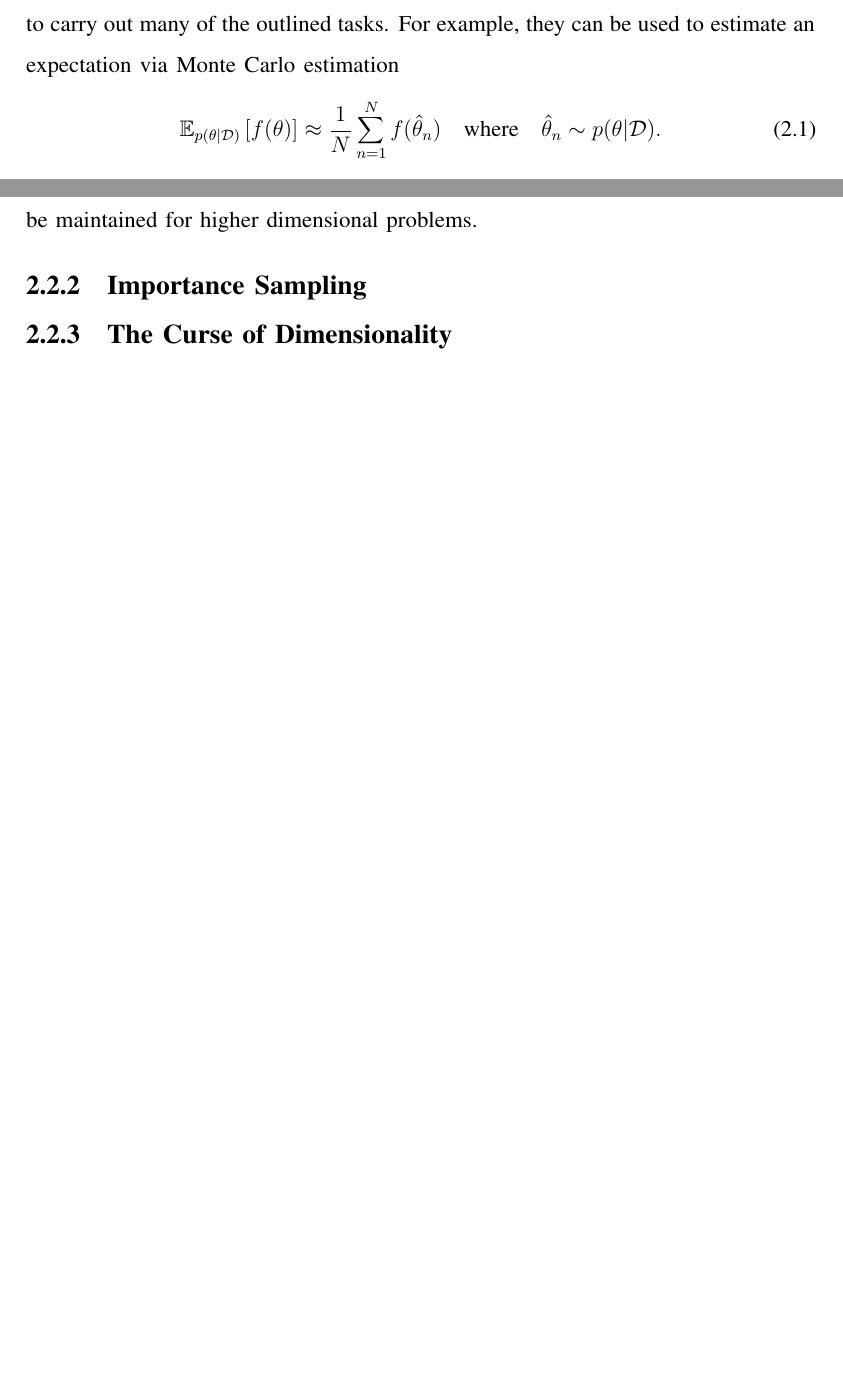
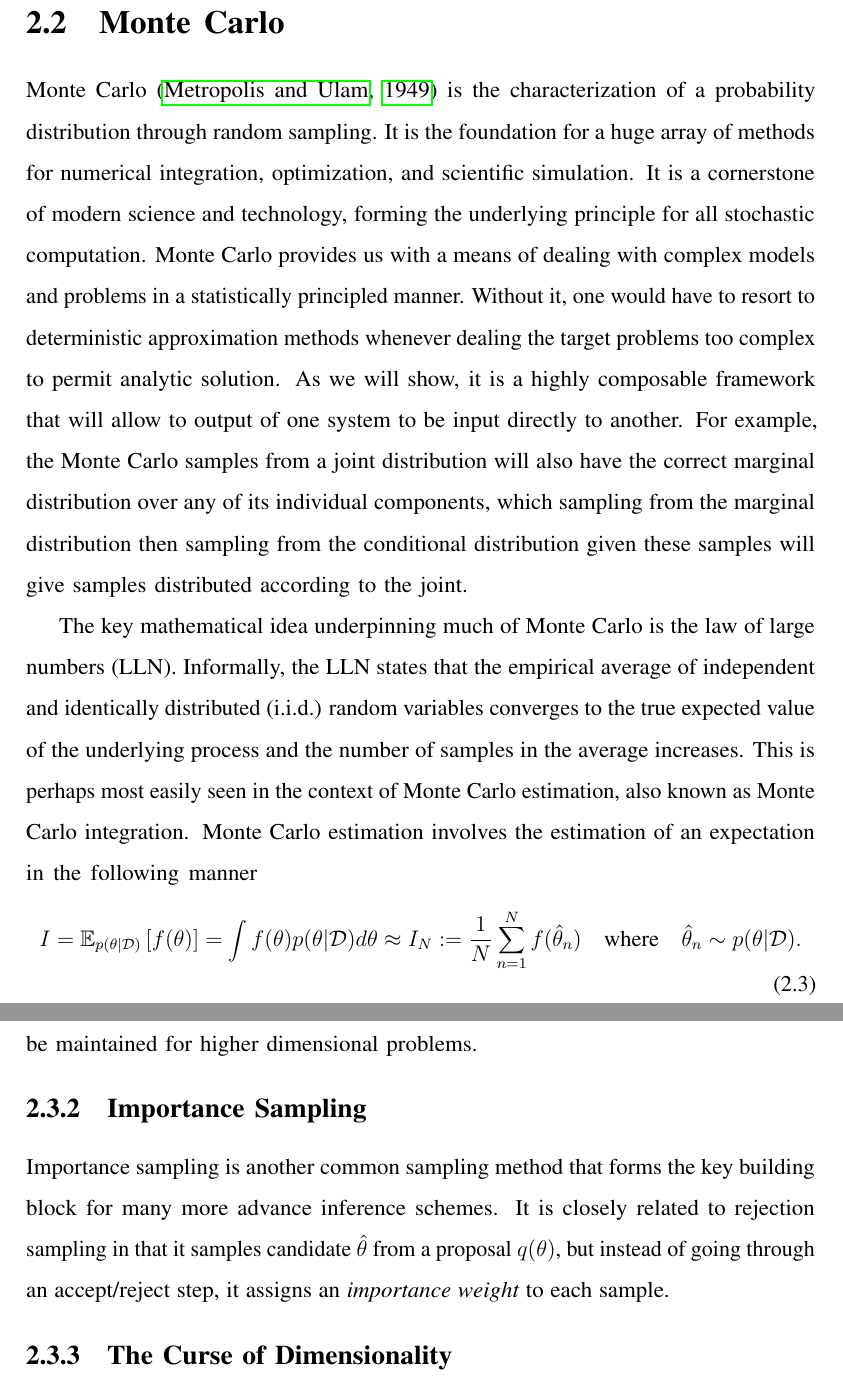
Before and after one commit to twgr/thesis, a LaTeX thesis (main.tex, which reads inf/challenge.tex, inf/foundation.tex, inf/mc.tex): two parts of pages 12 and 17 of 166 before the commit and two parts of pages 14 and 19 of 168 after it, joined at a grey line, cut at the place of the change, the shorter picture padded with empty space. Compiled offline with pdfLaTeX.

Commit message:
fundamentals of MC

```diff
--- a/inf/challenge.tex
+++ b/inf/challenge.tex
@@ -95,13 +95,7 @@ particular, it will generally not sufficient in order to be able to \emph{sample
 posterior.  As we will see later, the ability to sample will be at the core of most practical uses
 for the posterior as it allows use of Monte Carlo
  methods~\citep{metropolis1949monte,robert2004monte,rubinstein2016simulation}, which
- can in turn be used to carry out many of the outlined tasks.  For example, they can be
- used to estimate an expectation via Monte Carlo estimation
-\begin{align}
-	\label{eq:inf:mc-est}
-\E_{p(\theta|\mathcal{D})}\left[f(\theta)\right] \approx \frac{1}{N} \sum_{n=1}^{N}f(\hat{\theta}_n)
-\quad \text{where} \quad \hat{\theta}_n \sim p(\theta|\mathcal{D}).
-\end{align}
+ can in turn be used to carry out many of the outlined tasks.
 
 To further demonstrate why knowing the normalization constant is insufficient
 for most Bayesian inference tasks, we consider the following a simple example
--- a/inf/foundation.tex
+++ b/inf/foundation.tex
@@ -135,6 +135,11 @@ maintained for higher dimensional problems.
 \subsection{Importance Sampling}
 \label{sec:inf:foundation:importance}
 
+Importance sampling is another common sampling method that forms the key building block
+for many more advance inference schemes.  It is closely related to rejection sampling in that
+it samples candidate $\hat{\theta}$ from a proposal $q(\theta)$, but instead of going
+through an accept/reject step, it assigns an \emph{importance weight} to each sample.
+
 \subsection{The Curse of Dimensionality}
 \label{sec:inf:foundation:curse}
 
--- /dev/null
+++ b/inf/mc.tex
@@ -0,0 +1,30 @@
+% !TEX root = ../main.tex
+
+\section{Monte Carlo}
+\label{sec:inf:mc}
+
+Monte Carlo~\citep{metropolis1949monte} is the characterization of a probability distribution
+through random sampling. It is the foundation for a huge array of methods for numerical
+integration, optimization, and scientific simulation.  It is a cornerstone of modern science
+and technology, forming the underlying principle for all stochastic computation.
+\mc provides us with a means of dealing with complex models and problems in a
+statistically principled manner.  Without it, one would have to resort to deterministic
+approximation methods whenever dealing the target problems too complex to permit analytic
+solution.  As we will show, it is a highly composable framework that will allow to output
+of one system to be input directly to another.  For example, the \mc samples from a joint
+distribution will also have the correct marginal distribution over any of its individual components,
+which sampling from the marginal distribution then sampling from the conditional distribution
+given these samples will give samples distributed according to the joint.
+
+The key mathematical idea underpinning much of Monte Carlo is the law of large numbers (LLN).
+Informally, the LLN states that the empirical average of independent and identically distributed
+(i.i.d.)  random variables converges to the true expected value of the underlying process and the number
+of samples in the average increases.  This is perhaps most easily seen in the context of \mc estimation,
+also known as \mc integration.  \mc estimation involves the estimation of an expectation in the
+following manner
+\begin{align}
+	\label{eq:inf:mc-est}
+	I = \E_{p(\theta|\mathcal{D})}\left[f(\theta)\right] = \int f(\theta)p(\theta | \mathcal{D}) d\theta
+	\approx I_N := \frac{1}{N} \sum_{n=1}^{N}f(\hat{\theta}_n)
+	\quad \text{where} \quad \hat{\theta}_n \sim p(\theta|\mathcal{D}).
+\end{align}
--- a/misc/preamble.tex
+++ b/misc/preamble.tex
@@ -39,6 +39,8 @@
 \usetikzlibrary{fit}					% fitting shapes to coordinates
 \usetikzlibrary{backgrounds}	% drawing the background after the foreground
 \usepackage{setspace}
+
+\usepackage{cancel}
 
 %\usepackage{svg}
 
--- a/packages/abbreviations.sty
+++ b/packages/abbreviations.sty
@@ -157,3 +157,5 @@
 
 \newcommand{\ptil}{\tilde{p}}
 \newcommand{\ind}{\mathbb{I}}
+
+\newcommand{\mc}{Monte Carlo\@\xspace}
```
Also changed, not shown: inf/inf.tex (+1 -0 lines), inf/challenge.tex (4 more changed lines), inf/foundation.tex (2 more changed lines), inf/mc.tex (41 more changed lines).
